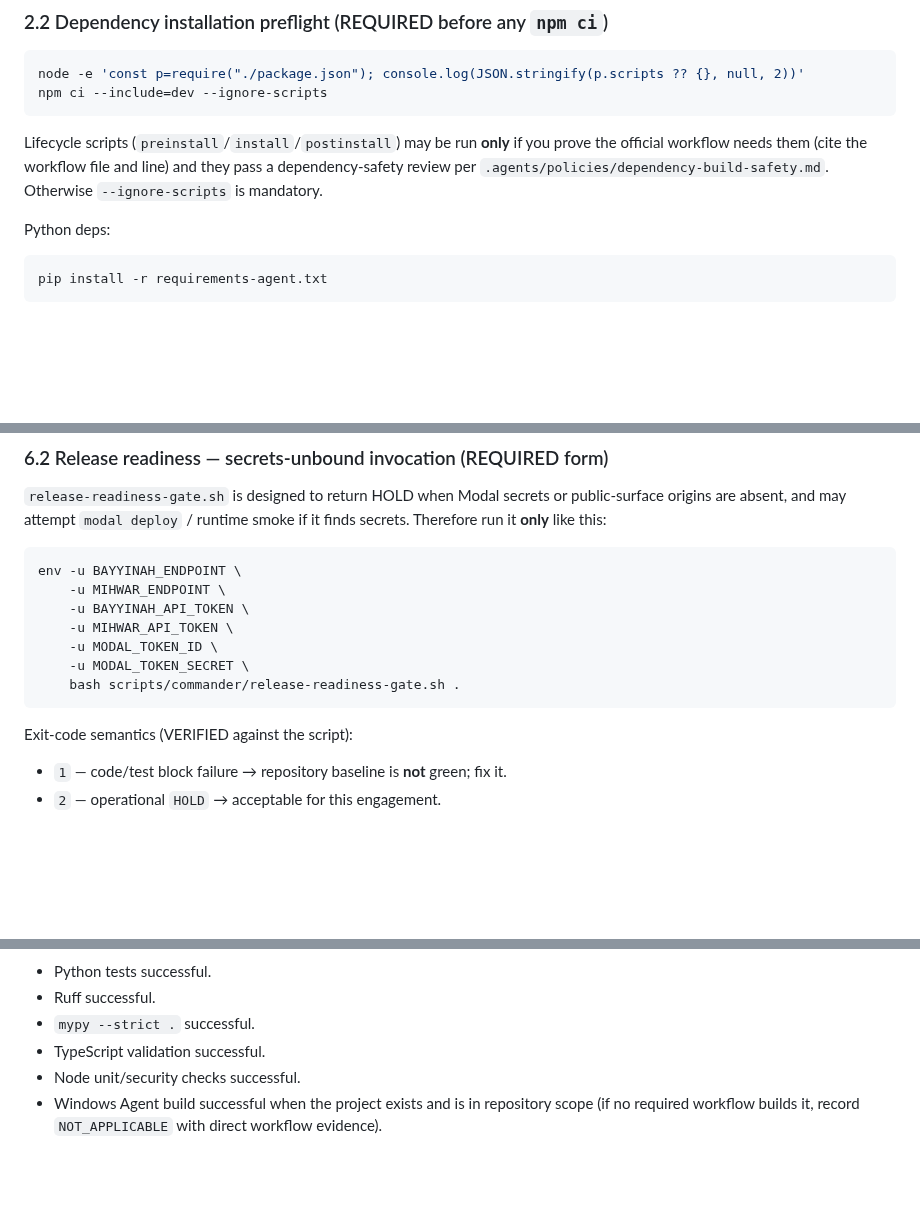
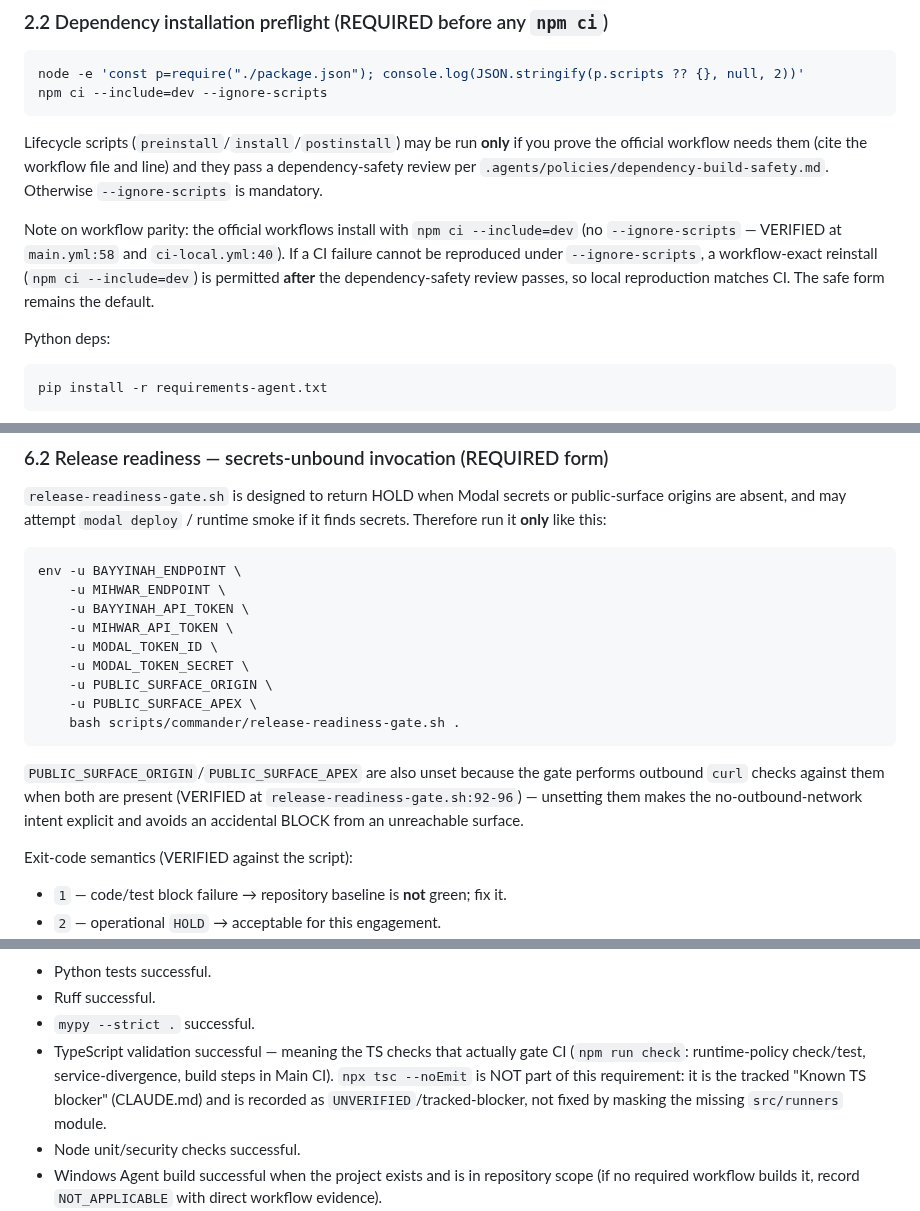
Before and after one commit to CurLexAI/swarms, a Markdown page: docs/operations/main-green-baseline-agent-directive.md, 3 parts joined by grey strips. Drawn GitHub-style; blank space fills up the shorter version.

Commit message:
docs(operations): address review findings on green-baseline directive
- Scope 'npx tsc --noEmit' as diagnostic-only: it is the tracked Known TS
  blocker, not a repository-baseline requirement, and the decision-gate
  item now points at the TS checks that actually gate CI (npm run check).
- Note workflow parity for dependency install: CI uses
  'npm ci --include=dev' without --ignore-scripts; a workflow-exact
  reinstall is permitted only after the dependency-safety review.
- Unset PUBLIC_SURFACE_ORIGIN/PUBLIC_SURFACE_APEX in the secrets-unbound
  release-readiness invocation so the gate's outbound curl checks cannot
  fire during baseline verification.

Co-Authored-By: Claude Fable 5 <noreply@anthropic.com>
Claude-Session: https://claude.ai/code/session_01R6fG7LxvM3cF31rJaDR1AH

````diff
--- a/docs/operations/main-green-baseline-agent-directive.md
+++ b/docs/operations/main-green-baseline-agent-directive.md
@@ -60,6 +60,13 @@ they pass a dependency-safety review per
 `.agents/policies/dependency-build-safety.md`. Otherwise `--ignore-scripts` is
 mandatory.
 
+Note on workflow parity: the official workflows install with
+`npm ci --include=dev` (no `--ignore-scripts` — VERIFIED at `main.yml:58` and
+`ci-local.yml:40`). If a CI failure cannot be reproduced under
+`--ignore-scripts`, a workflow-exact reinstall (`npm ci --include=dev`) is
+permitted **after** the dependency-safety review passes, so local reproduction
+matches CI. The safe form remains the default.
+
 Python deps:
 
 ```bash
@@ -174,8 +183,16 @@ env -u BAYYINAH_ENDPOINT \
     -u MIHWAR_API_TOKEN \
     -u MODAL_TOKEN_ID \
     -u MODAL_TOKEN_SECRET \
+    -u PUBLIC_SURFACE_ORIGIN \
+    -u PUBLIC_SURFACE_APEX \
     bash scripts/commander/release-readiness-gate.sh .
 ```
+
+`PUBLIC_SURFACE_ORIGIN`/`PUBLIC_SURFACE_APEX` are also unset because the gate
+performs outbound `curl` checks against them when both are present (VERIFIED at
+`release-readiness-gate.sh:92-96`) — unsetting them makes the
+no-outbound-network intent explicit and avoids an accidental BLOCK from an
+unreachable surface.
 
 Exit-code semantics (VERIFIED against the script):
 
@@ -255,7 +272,12 @@ READY FOR HUMAN REVIEW applies only to the repository baseline and requires:
 - Python tests successful.
 - Ruff successful.
 - `mypy --strict .` successful.
-- TypeScript validation successful.
+- TypeScript validation successful — meaning the TS checks that actually gate
+  CI (`npm run check`: runtime-policy check/test, service-divergence, build
+  steps in Main CI). `npx tsc --noEmit` is NOT part of this requirement: it is
+  the tracked "Known TS blocker" (CLAUDE.md) and is recorded as
+  `UNVERIFIED`/tracked-blocker, not fixed by masking the missing
+  `src/runners` module.
 - Node unit/security checks successful.
 - Windows Agent build successful when the project exists and is in repository
   scope (if no required workflow builds it, record `NOT_APPLICABLE` with direct
````
Also changed, not shown: other parts of docs/operations/main-green-baseline-agent-directive.md (+5 -2 lines).
